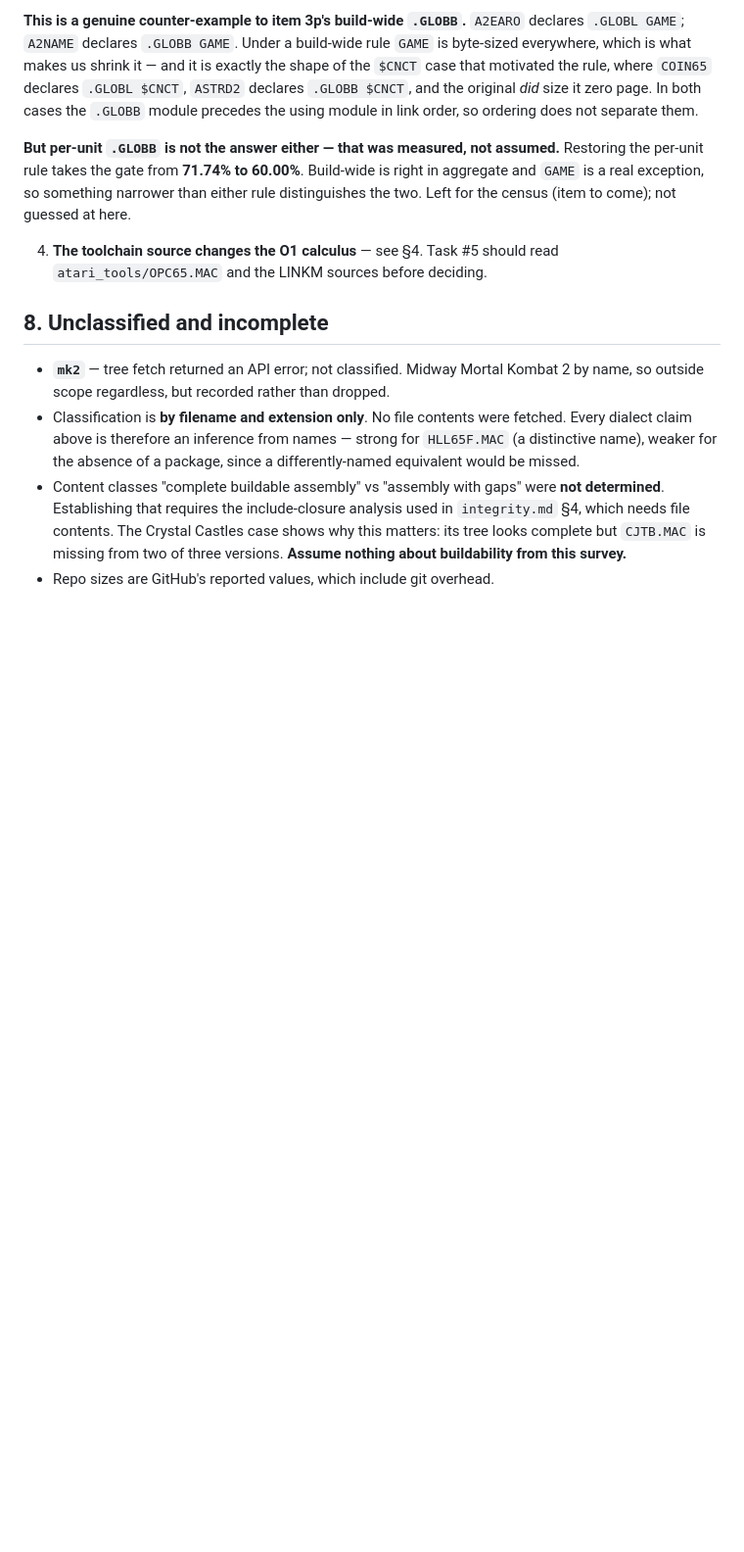
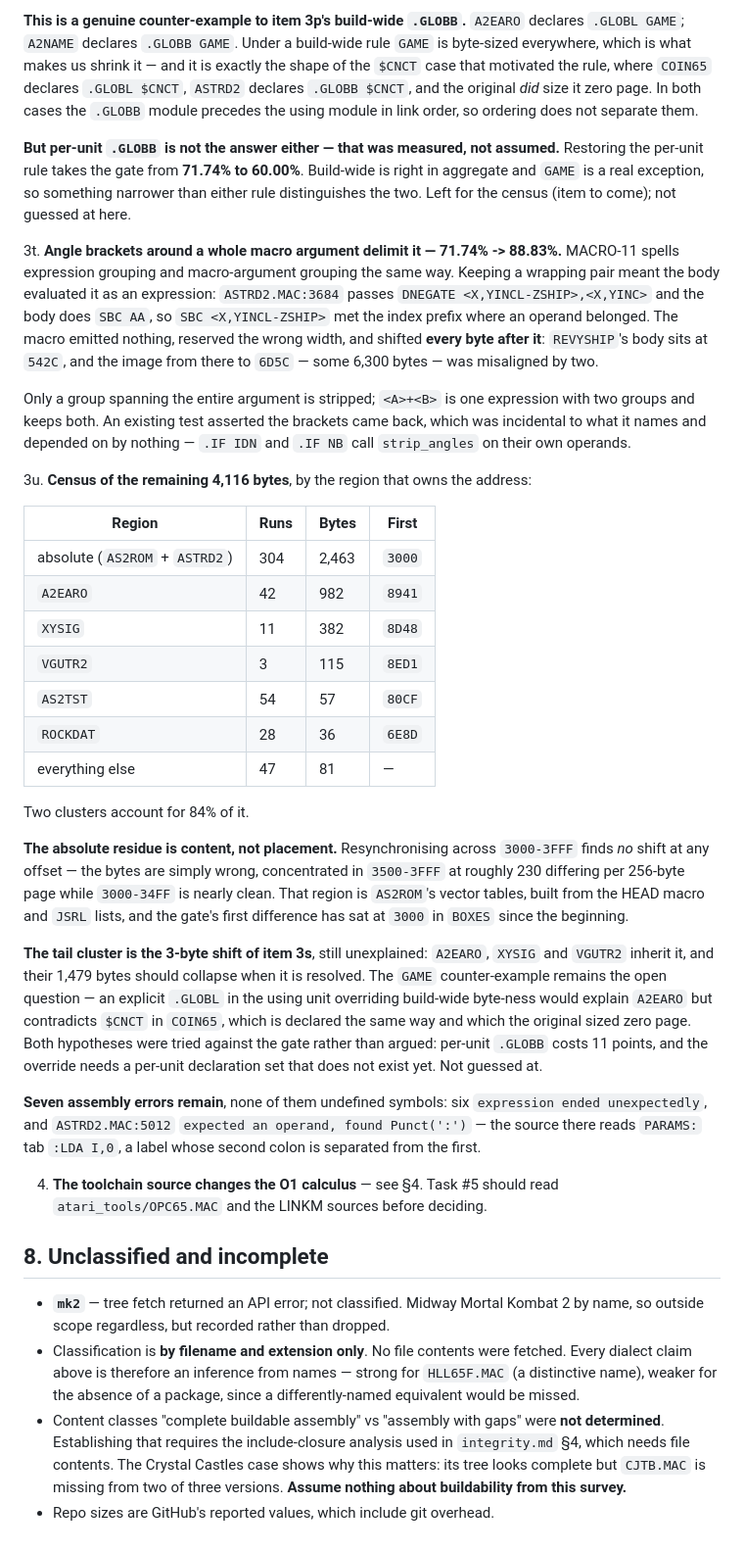
Before and after one commit to lawless-m/Chill65, a Markdown page: inventory.md, the part around the change. Shown at 98% size. Rendered like a GitHub page; blank space fills up the shorter version.

Commit message:
inventory: the bracket fix, and a census of the remaining 4,116 bytes
Records the angle-bracket delimiter rule that took the gate 71.74% ->
88.83%, and censuses what is left by owning region.

Two clusters are 84% of it. The absolute residue is content rather than
placement — resynchronising across 3000-3FFF finds no shift at any
offset, and the differences concentrate in 3500-3FFF, AS2ROM's vector
tables, while 3000-34FF is nearly clean. The tail cluster is the 3-byte
shift of item 3s, which A2EARO, XYSIG and VGUTR2 all inherit.

The GAME counter-example stays open and unguessed: an explicit .GLOBL in
the using unit overriding build-wide byte-ness would explain A2EARO but
contradicts $CNCT in COIN65, declared the same way and sized zero page by
the original.

Co-Authored-By: Claude Opus 5 <noreply@anthropic.com>
Claude-Session: https://claude.ai/code/session_01J97CEWFEpsa3E1aMxNXdpN

```diff
--- a/inventory.md
+++ b/inventory.md
@@ -838,6 +838,57 @@ structured-control-flow route at all.
    so something narrower than either rule distinguishes the two. Left for the
    census (item to come); not guessed at here.
 
+3t. **Angle brackets around a whole macro argument delimit it — 71.74% ->
+   88.83%.** MACRO-11 spells expression grouping and macro-argument grouping
+   the same way. Keeping a wrapping pair meant the body evaluated it as an
+   expression: `ASTRD2.MAC:3684` passes `DNEGATE <X,YINCL-ZSHIP>,<X,YINC>` and
+   the body does `SBC AA`, so `SBC <X,YINCL-ZSHIP>` met the index prefix where
+   an operand belonged. The macro emitted nothing, reserved the wrong width,
+   and shifted **every byte after it**: `REVYSHIP`'s body sits at `542C`, and
+   the image from there to `6D5C` — some 6,300 bytes — was misaligned by two.
+
+   Only a group spanning the entire argument is stripped; `<A>+<B>` is one
+   expression with two groups and keeps both. An existing test asserted the
+   brackets came back, which was incidental to what it names and depended on by
+   nothing — `.IF IDN` and `.IF NB` call `strip_angles` on their own operands.
+
+3u. **Census of the remaining 4,116 bytes**, by the region that owns the
+   address:
+
+   | Region | Runs | Bytes | First |
+   |---|---|---|---|
+   | absolute (`AS2ROM` + `ASTRD2`) | 304 | 2,463 | `3000` |
+   | `A2EARO` | 42 | 982 | `8941` |
+   | `XYSIG` | 11 | 382 | `8D48` |
+   | `VGUTR2` | 3 | 115 | `8ED1` |
+   | `AS2TST` | 54 | 57 | `80CF` |
+   | `ROCKDAT` | 28 | 36 | `6E8D` |
+   | everything else | 47 | 81 | — |
+
+   Two clusters account for 84% of it.
+
+   **The absolute residue is content, not placement.** Resynchronising across
+   `3000-3FFF` finds *no* shift at any offset — the bytes are simply wrong,
+   concentrated in `3500-3FFF` at roughly 230 differing per 256-byte page while
+   `3000-34FF` is nearly clean. That region is `AS2ROM`'s vector tables, built
+   from the HEAD macro and `JSRL` lists, and the gate's first difference has sat
+   at `3000` in `BOXES` since the beginning.
+
+   **The tail cluster is the 3-byte shift of item 3s**, still unexplained:
+   `A2EARO`, `XYSIG` and `VGUTR2` inherit it, and their 1,479 bytes should
+   collapse when it is resolved. The `GAME` counter-example remains the open
+   question — an explicit `.GLOBL` in the using unit overriding build-wide
+   byte-ness would explain `A2EARO` but contradicts `$CNCT` in `COIN65`, which
+   is declared the same way and which the original sized zero page. Both
+   hypotheses were tried against the gate rather than argued: per-unit `.GLOBB`
+   costs 11 points, and the override needs a per-unit declaration set that does
+   not exist yet. Not guessed at.
+
+   **Seven assembly errors remain**, none of them undefined symbols: six
+   `expression ended unexpectedly`, and `ASTRD2.MAC:5012` `expected an operand,
+   found Punct(':')` — the source there reads `PARAMS:` tab `:LDA I,0`, a label
+   whose second colon is separated from the first.
+
 4. **The toolchain source changes the O1 calculus** — see §4. Task #5 should read
    `atari_tools/OPC65.MAC` and the LINKM sources before deciding.
 
```
